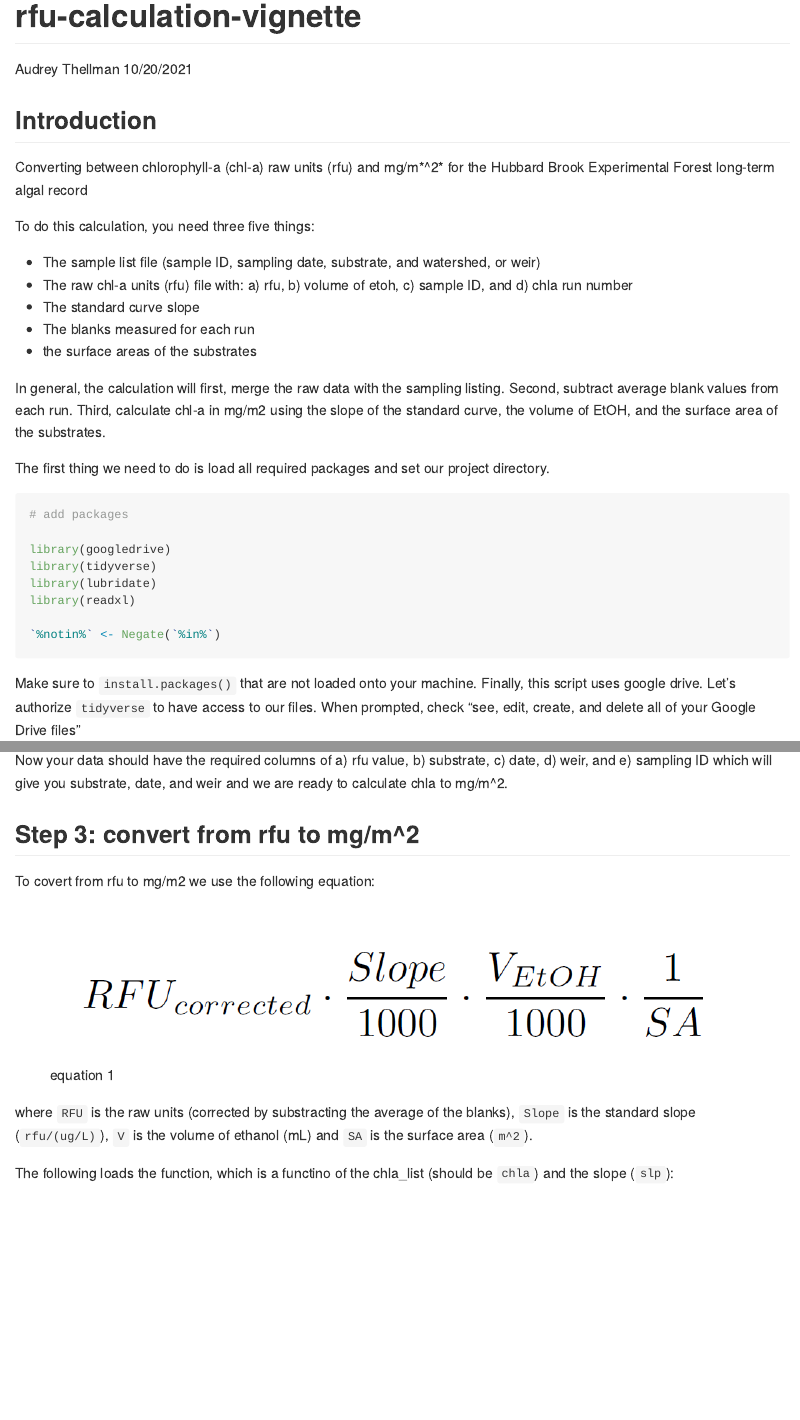
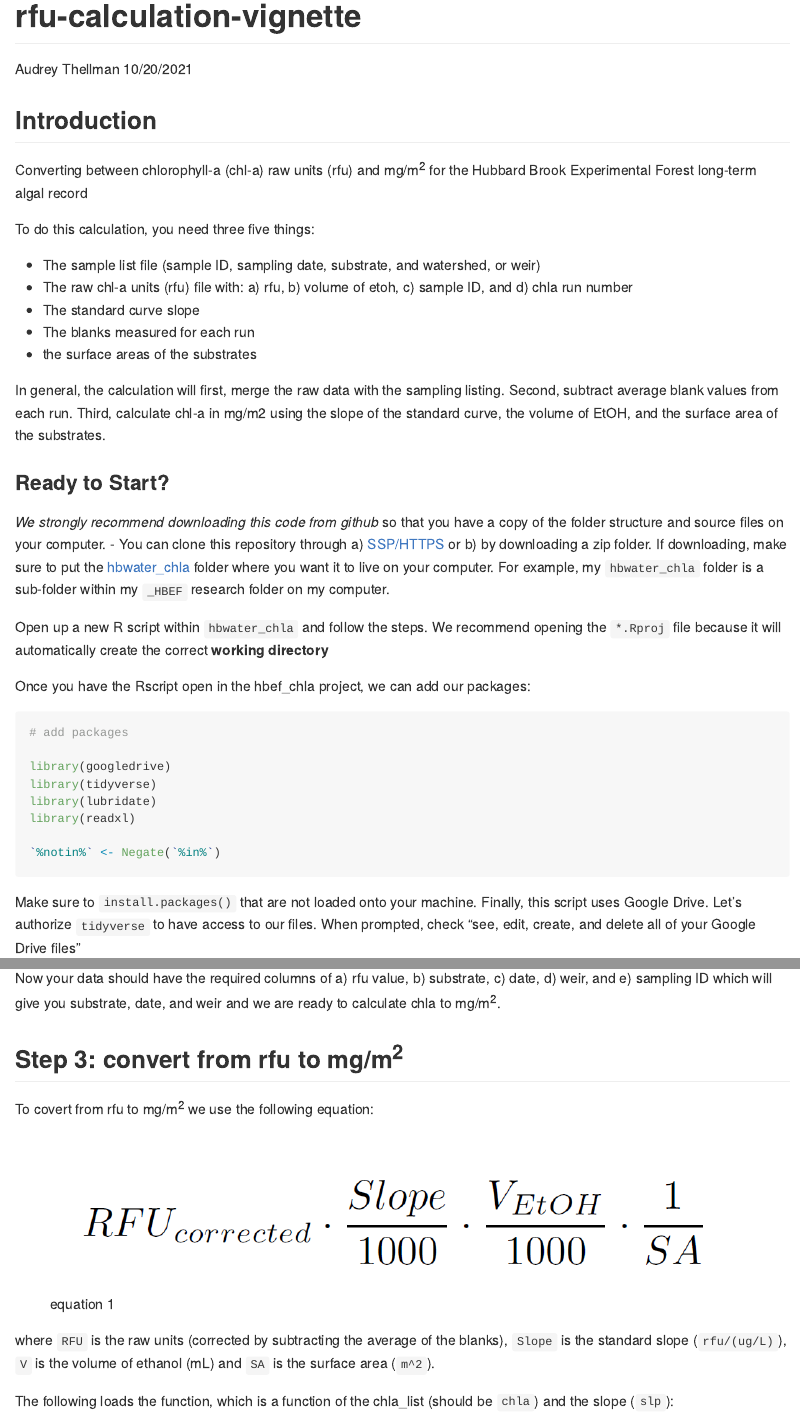
Before and after one commit to audreythellman/hbwater_chla, an R Markdown document (rfu-calculation-vignette.Rmd): the page in a window 1100 px wide, from its top, and a second part further down, joined at a grey line. Rendered offline with R 4.5, knitr and Pandoc, with nearby package versions; some code elsewhere in the file could not run offline.

Commit message:
spelling check + syntax correction

````diff
--- a/rfu-calculation-vignette.Rmd
+++ b/rfu-calculation-vignette.Rmd
@@ -14,7 +14,7 @@ knitr::opts_chunk$set(echo = TRUE)
 
 ## Introduction
 
-Converting between chlorophyll-a (chl-a) raw units (rfu) and mg/m*\^2* for the Hubbard Brook Experimental Forest long-term algal record
+Converting between chlorophyll-a (chl-a) raw units (rfu) and mg/m^2^ for the Hubbard Brook Experimental Forest long-term algal record
 
 To do this calculation, you need three five things:
 
@@ -26,7 +26,13 @@ To do this calculation, you need three five things:
 
 In general, the calculation will first, merge the raw data with the sampling listing. Second, subtract average blank values from each run. Third, calculate chl-a in mg/m2 using the slope of the standard curve, the volume of EtOH, and the surface area of the substrates.
 
-The first thing we need to do is load all required packages and set our project directory.
+### Ready to Start?
+*We strongly recommend downloading this code from github* so that you have a copy of the folder structure and source files on your computer.
+- You can clone this repository through a) [SSP/HTTPS](https://docs.github.com/en/get-started/getting-started-with-git/about-remote-repositories) or b) by downloading a zip folder. If downloading, make sure to put the [hbwater_chla](https://github.com/audreythellman/hbwater_chla) folder where you want it to live on your computer. For example, my `hbwater_chla` folder is a sub-folder within my `_HBEF` research folder on my computer.
+
+Open up a new R script within `hbwater_chla` and follow the steps. We recommend opening the `*.Rproj` file because it will automatically create the correct **working directory**
+
+Once you have the Rscript open in the hbef_chla project, we can add our packages:
 
 ``` {r setup2, message = F, warning = F}
 
@@ -41,7 +47,7 @@ library(readxl)
 
 ```
 
-Make sure to `install.packages()` that are not loaded onto your machine. Finally, this script uses google drive. Let's authorize `tidyverse` to have access to our files. When prompted, check "see, edit, create, and delete all of your Google Drive files"
+Make sure to `install.packages()` that are not loaded onto your machine. Finally, this script uses Google Drive. Let's authorize `tidyverse` to have access to our files. When prompted, check "see, edit, create, and delete all of your Google Drive files"
 
 ![google drive authentication](raw data/google_drive_auth.PNG)
 
@@ -222,20 +226,20 @@ missing_data_check(2020)
 
 ```
 
-Now your data should have the required columns of a) rfu value, b) substrate, c) date, d) weir, and e) sampling ID which will give you substrate, date, and weir and we are ready to calculate chla to mg/m^2.
+Now your data should have the required columns of a) rfu value, b) substrate, c) date, d) weir, and e) sampling ID which will give you substrate, date, and weir and we are ready to calculate chla to mg/m^2^.
 
-## Step 3: convert from rfu to mg/m^2
+## Step 3: convert from rfu to mg/m^2^
 
-To covert from rfu to mg/m2 we use the following equation:
+To covert from rfu to mg/m^2^ we use the following equation:
 
 ![equation 1](raw data/equation_image.PNG)
 ```{r echo = F, include = F}
 ## $$RFU_{corrected} \cdot \frac {Slope}{1000} \cdot \frac {V_{EtOH}}{1000}\cdot \frac {1}{SA}$$
 ```
 
-where `RFU` is the raw units (corrected by substracting the average of the blanks), `Slope` is the standard slope  (`rfu/(ug/L)`), `V` is the volume of ethanol (mL) and `SA` is the surface area (`m^2`).
+where `RFU` is the raw units (corrected by subtracting the average of the blanks), `Slope` is the standard slope  (`rfu/(ug/L)`), `V` is the volume of ethanol (mL) and `SA` is the surface area (`m^2`).
 
-The following loads the function, which is a functino of the chla_list (should be `chla`) and the slope (`slp`):
+The following loads the function, which is a function of the chla_list (should be `chla`) and the slope (`slp`):
 ```{r get function}
 rfu_to_mgm2 <- function(chla_list, slp) {
 
````
Also changed, not shown: rfu-calculation-vignette.md, rfu-calculation-vignette.Rmd (26 more changed lines), 1 other file.
